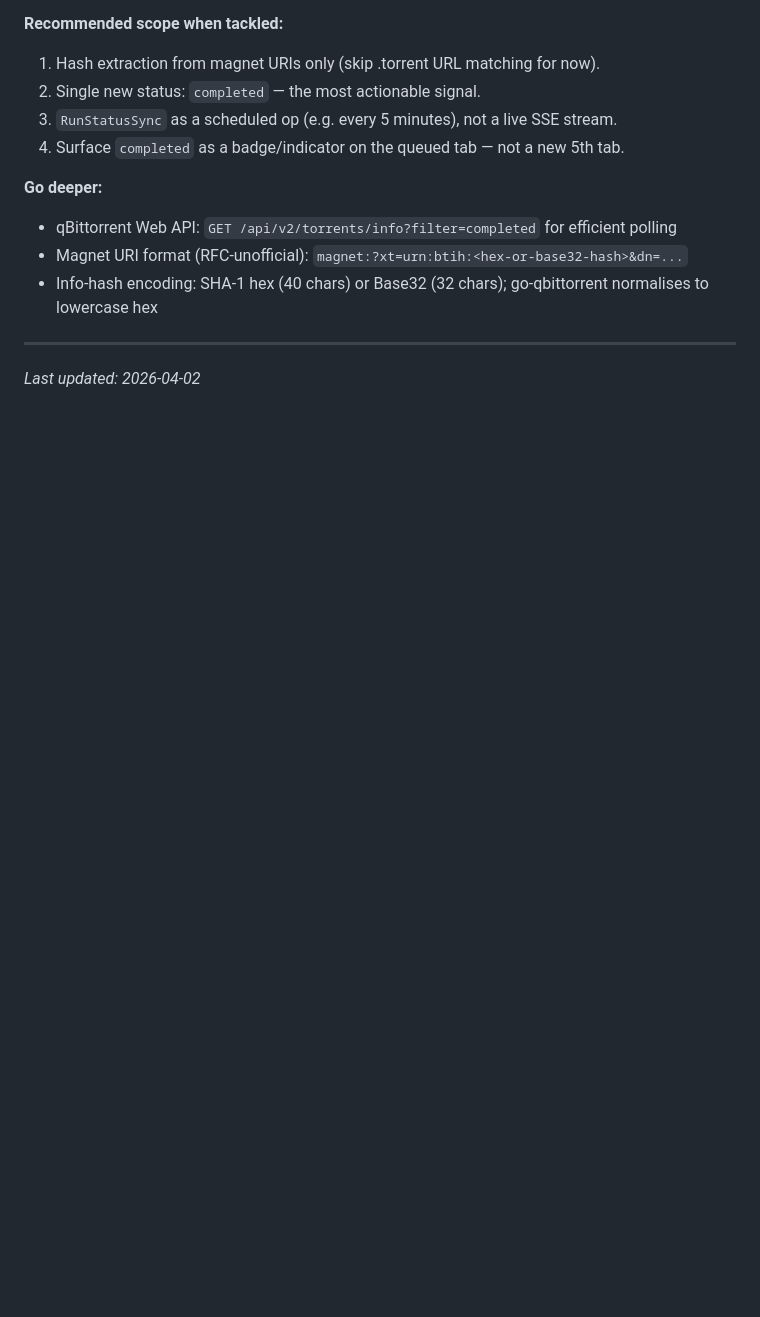
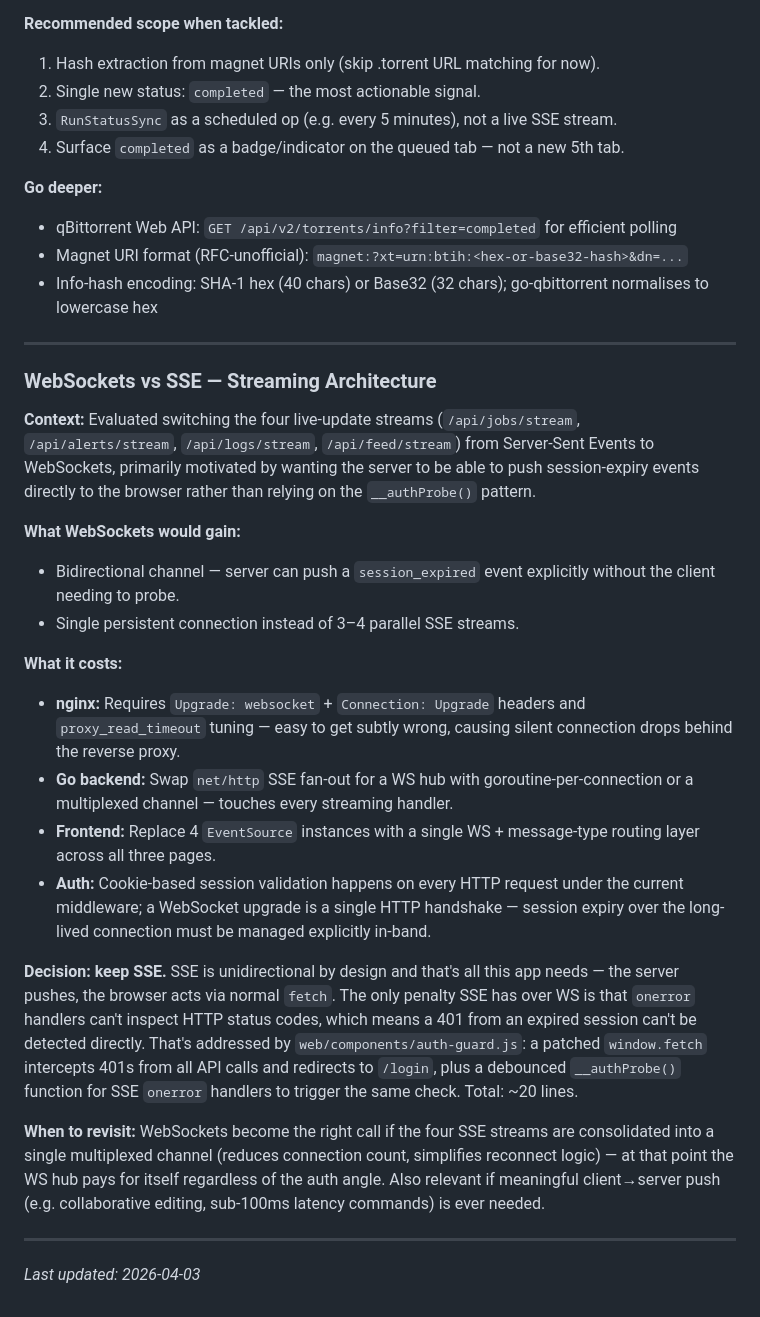
Before and after one commit to killakam3084/rss-curator, a Markdown page: docs/FIELD_NOTES.md, the part around the change. GitHub-like rendering; blank space fills up the shorter version.

Commit message:
docs: add WebSockets vs SSE analysis to field notes

```diff
--- a/docs/FIELD_NOTES.md
+++ b/docs/FIELD_NOTES.md
@@ -226,4 +226,25 @@ Key Netdata metric names for Prometheus:
 
 ---
 
-*Last updated: 2026-04-02*
+### WebSockets vs SSE — Streaming Architecture
+**Context:** Evaluated switching the four live-update streams (`/api/jobs/stream`, `/api/alerts/stream`, `/api/logs/stream`, `/api/feed/stream`) from Server-Sent Events to WebSockets, primarily motivated by wanting the server to be able to push session-expiry events directly to the browser rather than relying on the `__authProbe()` pattern.
+
+**What WebSockets would gain:**
+- Bidirectional channel — server can push a `session_expired` event explicitly without the client needing to probe.
+- Single persistent connection instead of 3–4 parallel SSE streams.
+
+**What it costs:**
+- **nginx:** Requires `Upgrade: websocket` + `Connection: Upgrade` headers and `proxy_read_timeout` tuning — easy to get subtly wrong, causing silent connection drops behind the reverse proxy.
+- **Go backend:** Swap `net/http` SSE fan-out for a WS hub with goroutine-per-connection or a multiplexed channel — touches every streaming handler.
+- **Frontend:** Replace 4 `EventSource` instances with a single WS + message-type routing layer across all three pages.
+- **Auth:** Cookie-based session validation happens on every HTTP request under the current middleware; a WebSocket upgrade is a single HTTP handshake — session expiry over the long-lived connection must be managed explicitly in-band.
+
+**Decision: keep SSE.**
+SSE is unidirectional by design and that's all this app needs — the server pushes, the browser acts via normal `fetch`. The only penalty SSE has over WS is that `onerror` handlers can't inspect HTTP status codes, which means a 401 from an expired session can't be detected directly. That's addressed by `web/components/auth-guard.js`: a patched `window.fetch` intercepts 401s from all API calls and redirects to `/login`, plus a debounced `__authProbe()` function for SSE `onerror` handlers to trigger the same check. Total: ~20 lines.
+
+**When to revisit:**
+WebSockets become the right call if the four SSE streams are consolidated into a single multiplexed channel (reduces connection count, simplifies reconnect logic) — at that point the WS hub pays for itself regardless of the auth angle. Also relevant if meaningful client→server push (e.g. collaborative editing, sub-100ms latency commands) is ever needed.
+
+---
+
+*Last updated: 2026-04-03*
```
